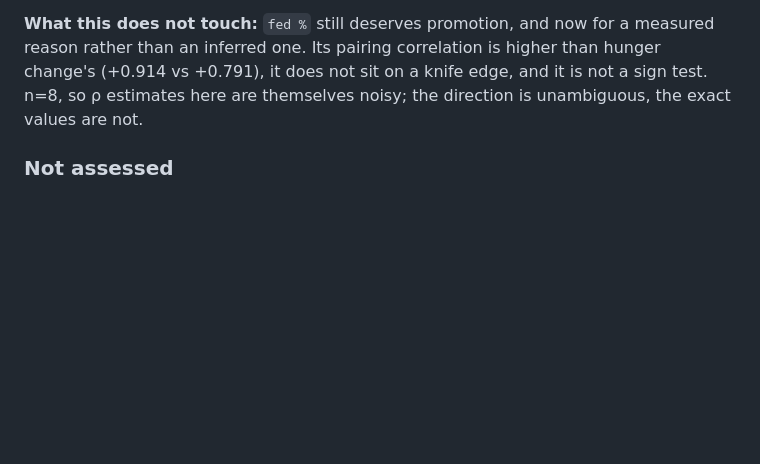
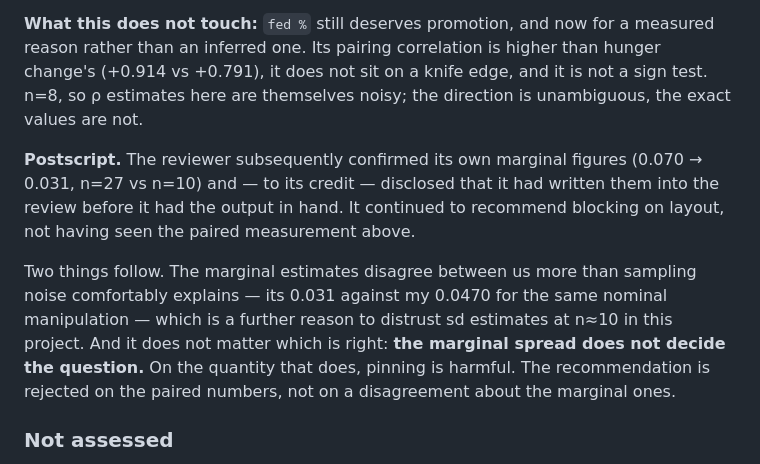
Before and after one commit to jonesy5090/sentient-chicken, a Markdown page: docs/experiments/E022-second-review-verified.md, the part around the change. Rendered like a GitHub page; blank space fills up the shorter version.

Commit message:
E022 postscript: reviewer confirms its marginal numbers; conclusion unchanged
The reviewer verified its own figures (marginal sd 0.070 -> 0.031) and
disclosed that it had written them into the review before having the
output in hand -- a process failure it flagged itself. It continues to
recommend blocking on food layout, not having seen the paired measurement.

Two things follow.

The marginal estimates disagree between us by more than sampling noise
comfortably explains: its 0.031 against my 0.0470 for the same nominal
manipulation. That is a further reason to distrust sd estimates at n~10
here, and it is consistent with E021's finding that seed-block variance is
itself unstable.

And it does not matter which is right. The marginal spread does not decide
the question. On the paired-difference sd -- the quantity that actually
powers a matched-seed contrast -- pinning the layout raises sd_d on both
metrics and destroys the pairing correlation. The recommendation is
rejected on those numbers, not on a disagreement about the marginal ones.

No conclusion changes. E022's addendum already carries the finding.

Co-Authored-By: Claude Opus 5 <noreply@anthropic.com>
Claude-Session: https://claude.ai/code/session_01RoGNKBRRffhmCLqZ4C9eHE

```diff
--- a/docs/experiments/E022-second-review-verified.md
+++ b/docs/experiments/E022-second-review-verified.md
@@ -150,6 +150,18 @@ change's (+0.914 vs +0.791), it does not sit on a knife edge, and it is not a si
 n=8, so ρ estimates here are themselves noisy; the direction is unambiguous, the exact
 values are not.
 
+**Postscript.** The reviewer subsequently confirmed its own marginal figures (0.070 →
+0.031, n=27 vs n=10) and — to its credit — disclosed that it had written them into the
+review before it had the output in hand. It continued to recommend blocking on layout,
+not having seen the paired measurement above.
+
+Two things follow. The marginal estimates disagree between us more than sampling noise
+comfortably explains — its 0.031 against my 0.0470 for the same nominal manipulation —
+which is a further reason to distrust sd estimates at n≈10 in this project. And it does
+not matter which is right: **the marginal spread does not decide the question.** On the
+quantity that does, pinning is harmful. The recommendation is rejected on the paired
+numbers, not on a disagreement about the marginal ones.
+
 ### Not assessed
 
 The review's argument that **H4 does not require plasticity** is an argument, not a
```
